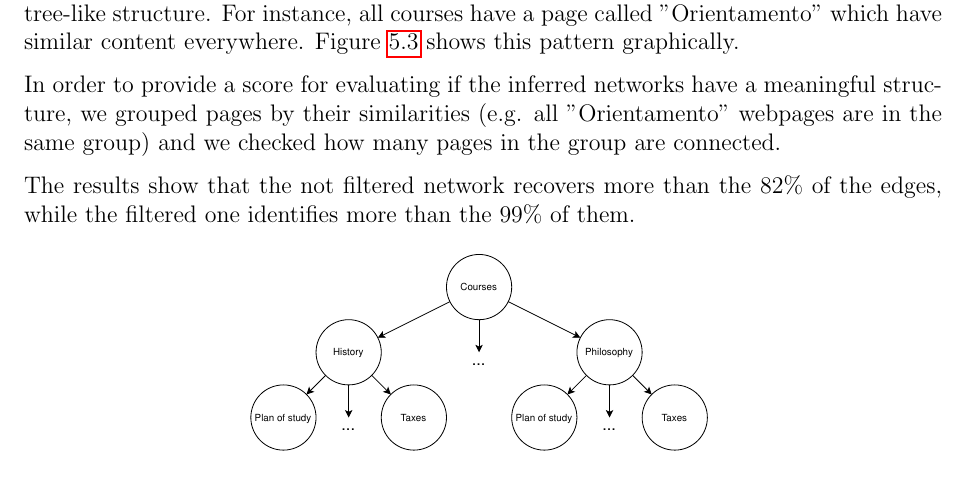
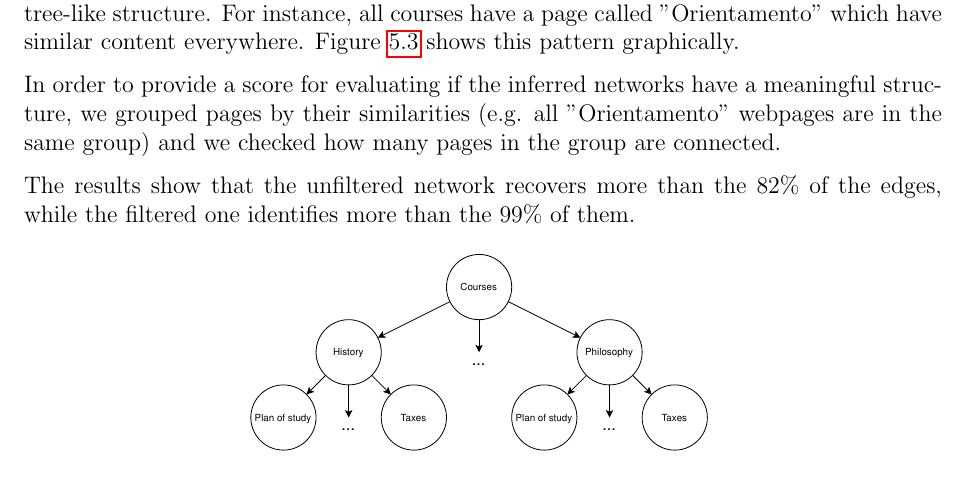
Before and after one commit to Davide95/msc_thesis, a LaTeX thesis (thesis/main.tex, which reads thesis/chapters/experiments.tex): part of page 31 of 58, cut so that both start at the same text. Compiled offline with pdfLaTeX.

Commit message:
"not filtered" is now "unfiltered"
Co-Authored-By: Adrian Castro <562969+ial32@users.noreply.github.com>

```diff
--- a/thesis/chapters/experiments.tex
+++ b/thesis/chapters/experiments.tex
@@ -152,7 +152,7 @@ In order to provide a score for evaluating if the inferred networks have a meani
 we grouped pages by their similarities (e.g. all "Orientamento" webpages are in the same group) and
 we checked how many pages in the group are connected.
 
-The results show that the not filtered network recovers more than the 82\% of the edges,
+The results show that the unfiltered network recovers more than the 82\% of the edges,
 while the filtered one identifies more than the 99\% of them.
 
 \begin{figure}[H]
```
